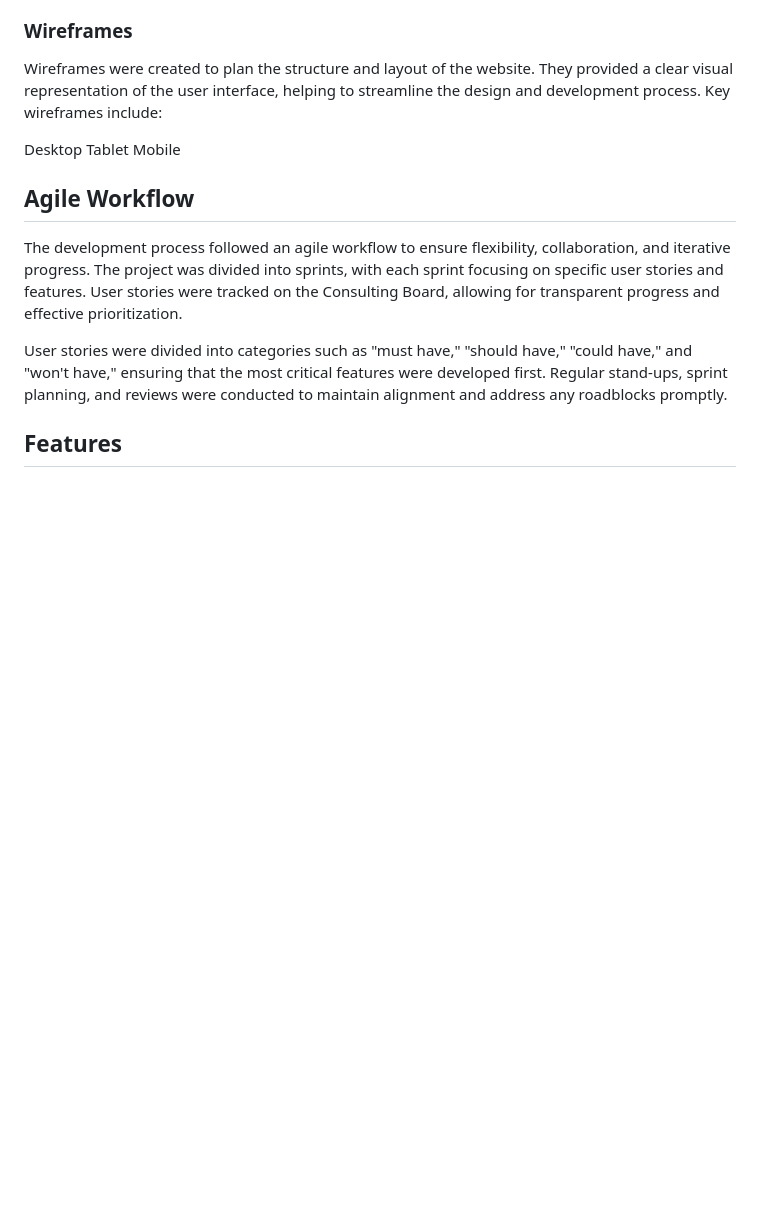
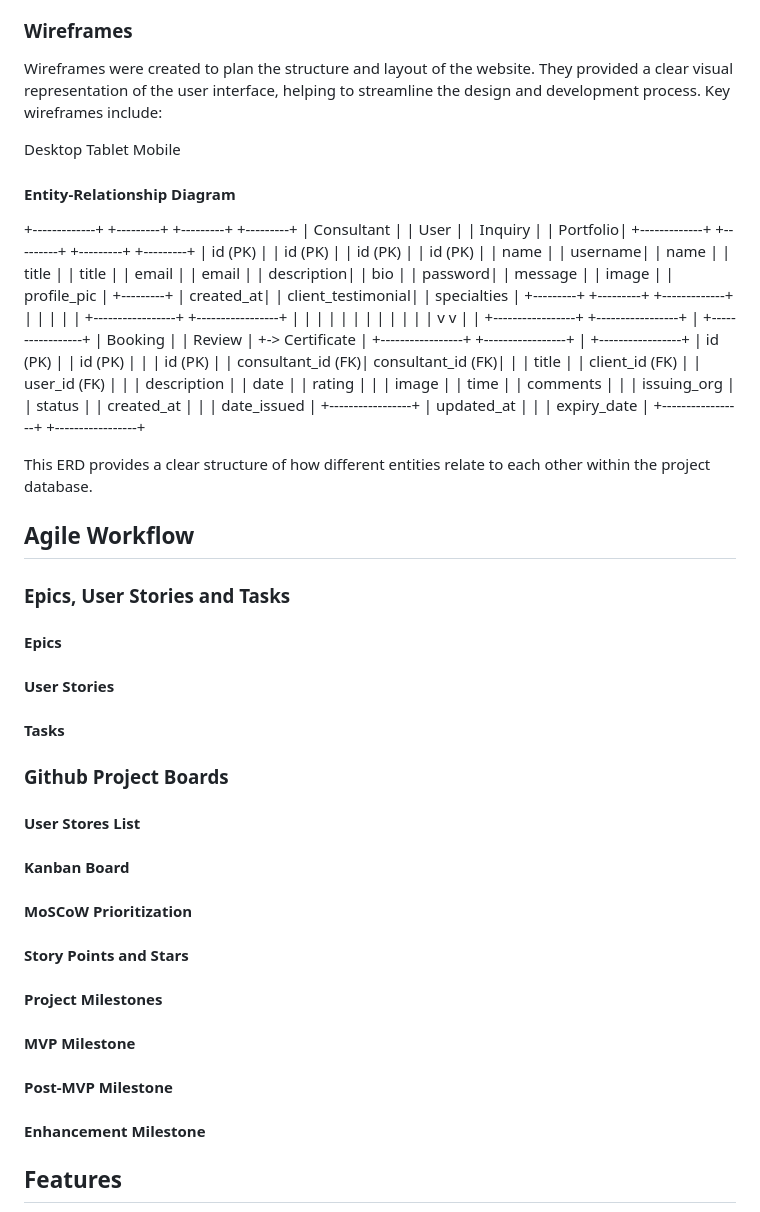
Before and after one commit to DavidTausend/consulting, a Markdown page: README.md, the part around one of its changes. GitHub-like rendering; blank space fills up the shorter version.

```diff
--- a/README.md
+++ b/README.md
@@ -134,11 +182,64 @@ Desktop
 Tablet
 Mobile
 
+#### Entity-Relationship Diagram
+
++-------------+       +---------+       +---------+       +---------+
+|  Consultant |       |  User   |       | Inquiry |       | Portfolio|
++-------------+       +---------+       +---------+       +---------+
+| id (PK)     |       | id (PK) |       | id (PK) |       | id (PK) |
+| name        |       | username|       | name    |       | title   |
+| title       |       | email   |       | email   |       | description|
+| bio         |       | password|       | message |       | image   |
+| profile_pic |       +---------+       | created_at|      | client_testimonial|
+| specialties |                         +---------+       +---------+
++-------------+                                             |
+    | |                                                     |
+    | +-----------------+     +-----------------+           |
+    |                   |     |                 |           |
+    |                   |     |                 |           |
+    |                   v     v                 |           |
++-----------------+ +-----------------+         | +-----------------+
+|    Booking      | |    Review       |         +->    Certificate  |
++-----------------+ +-----------------+         | +-----------------+
+| id (PK)         | | id (PK)         |         | | id (PK)         |
+| consultant_id (FK)| consultant_id (FK)|       | | title           |
+| client_id (FK)  | | user_id (FK)     |         | | description     |
+| date            | | rating           |         | | image           |
+| time            | | comments         |         | | issuing_org     |
+| status          | | created_at       |         | | date_issued     |
++-----------------+ | updated_at       |         | | expiry_date     |
+                    +-----------------+         +-----------------+
+
+This ERD provides a clear structure of how different entities relate to each other within the project database.
+
 ## Agile Workflow
 
-The development process followed an agile workflow to ensure flexibility, collaboration, and iterative progress. The project was divided into sprints, with each sprint focusing on specific user stories and features. User stories were tracked on the Consulting Board, allowing for transparent progress and effective prioritization.
+### Epics, User Stories and Tasks
 
-User stories were divided into categories such as "must have," "should have," "could have," and "won't have," ensuring that the most critical features were developed first. Regular stand-ups, sprint planning, and reviews were conducted to maintain alignment and address any roadblocks promptly.
+#### Epics
+
+#### User Stories
+
+#### Tasks
+
+### Github Project Boards
+
+#### User Stores List
+
+#### Kanban Board
+
+#### MoSCoW Prioritization
+
+#### Story Points and Stars
+
+#### Project Milestones
+
+#### MVP Milestone
+
+#### Post-MVP Milestone
+
+#### Enhancement Milestone
 
 ## Features
 
```
Also changed, not shown: other parts of README.md (+48 -2 lines), TESTING.md (+37 -0 lines).
